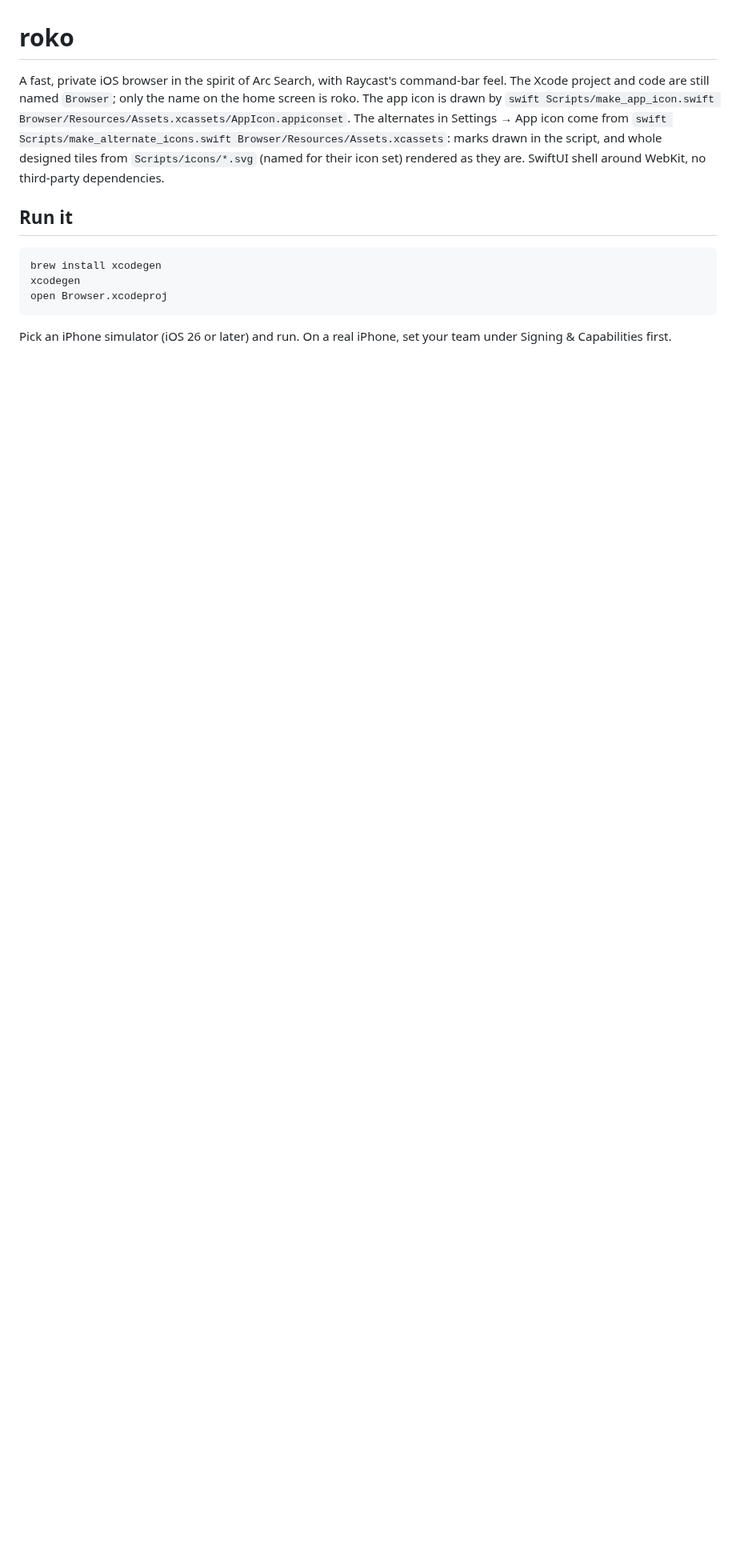
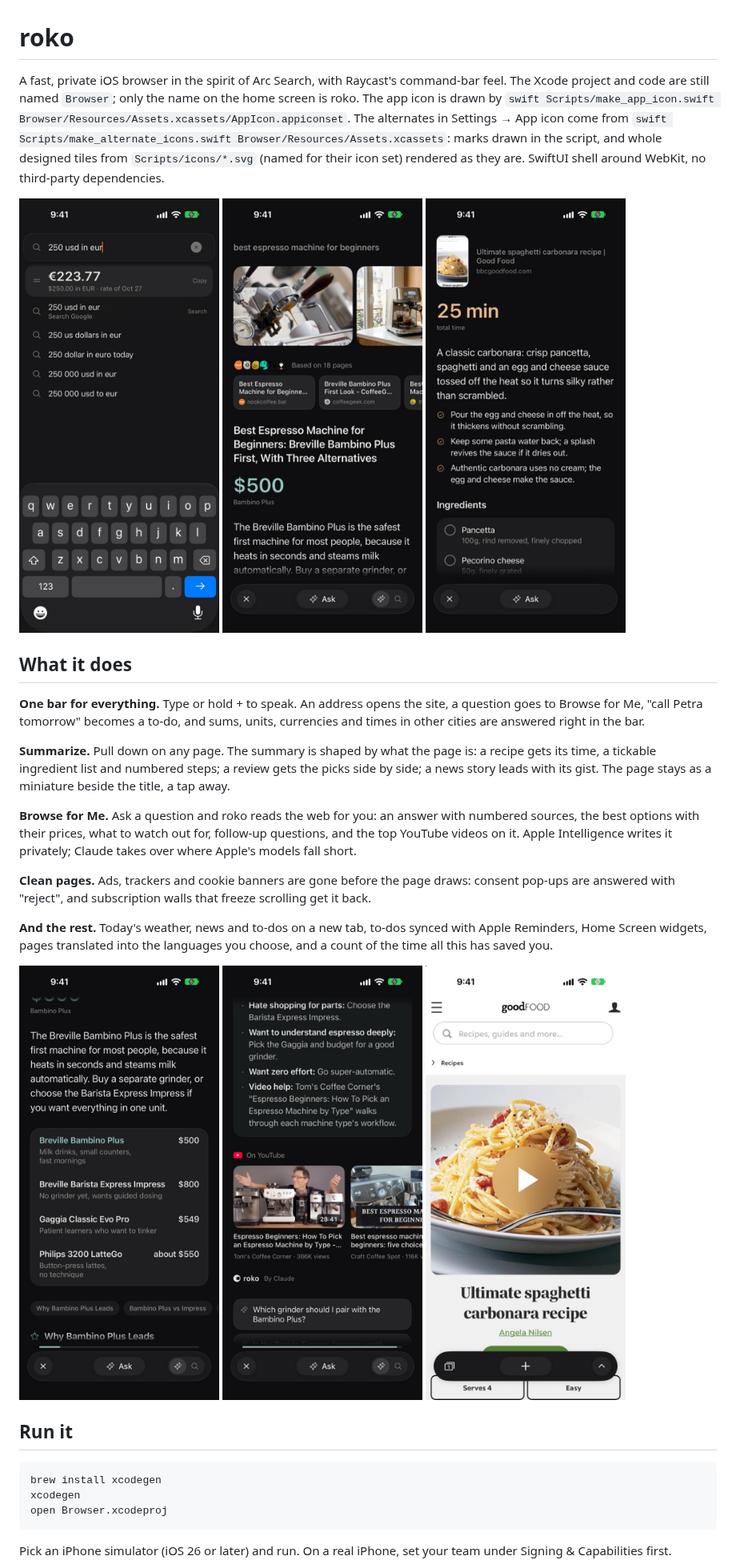
Before and after one commit to vibe-karlo/roko-browser, a Markdown page: README.md, the part around the change. Shown at 80% size. GitHub-like rendering; pictures changed too: docs/screens/browse-picks.jpg (added), docs/screens/browse-videos.jpg (added), docs/screens/browse.jpg (added); blank space fills up the shorter version.

Commit message:
README: screenshots and what roko does; recipe summaries don't lead with an ingredient
Co-Authored-By: Claude Opus 5.5 <noreply@anthropic.com>

```diff
--- a/README.md
+++ b/README.md
@@ -7,6 +7,40 @@ The alternates in Settings → App icon come from `swift Scripts/make_alternate_
 Browser/Resources/Assets.xcassets`: marks drawn in the script, and whole designed tiles from
 `Scripts/icons/*.svg` (named for their icon set) rendered as they are.
 SwiftUI shell around WebKit, no third-party dependencies.
+
+<p>
+  <img src="docs/screens/one-bar.jpg" width="250" alt="The bar answering 250 usd in eur with €223.77">
+  <img src="docs/screens/browse.jpg" width="250" alt="Browse for Me answering best espresso machine for beginners">
+  <img src="docs/screens/summary.jpg" width="250" alt="A recipe summary: total time, key points and ingredients">
+</p>
+
+## What it does
+
+**One bar for everything.** Type or hold + to speak. An address opens the site, a question goes
+to Browse for Me, "call Petra tomorrow" becomes a to-do, and sums, units, currencies and times in
+other cities are answered right in the bar.
+
+**Summarize.** Pull down on any page. The summary is shaped by what the page is: a recipe gets
+its time, a tickable ingredient list and numbered steps; a review gets the picks side by side; a
+news story leads with its gist. The page stays as a miniature beside the title, a tap away.
+
+**Browse for Me.** Ask a question and roko reads the web for you: an answer with numbered sources,
+the best options with their prices, what to watch out for, follow-up questions, and the top
+YouTube videos on it. Apple Intelligence writes it privately; Claude takes over where Apple's
+models fall short.
+
+**Clean pages.** Ads, trackers and cookie banners are gone before the page draws: consent pop-ups
+are answered with "reject", and subscription walls that freeze scrolling get it back.
+
+**And the rest.** Today's weather, news and to-dos on a new tab, to-dos synced with Apple
+Reminders, Home Screen widgets, pages translated into the languages you choose, and a count of
+the time all this has saved you.
+
+<p>
+  <img src="docs/screens/browse-picks.jpg" width="250" alt="The best options side by side with prices and who each suits">
+  <img src="docs/screens/browse-videos.jpg" width="250" alt="YouTube videos under an answer">
+  <img src="docs/screens/clean-page.jpg" width="250" alt="A recipe page with no ads or cookie banner">
+</p>
 
 ## Run it
 
```
Also changed, not shown: CHANGELOG.md (+2 -0 lines), 1 other file.
